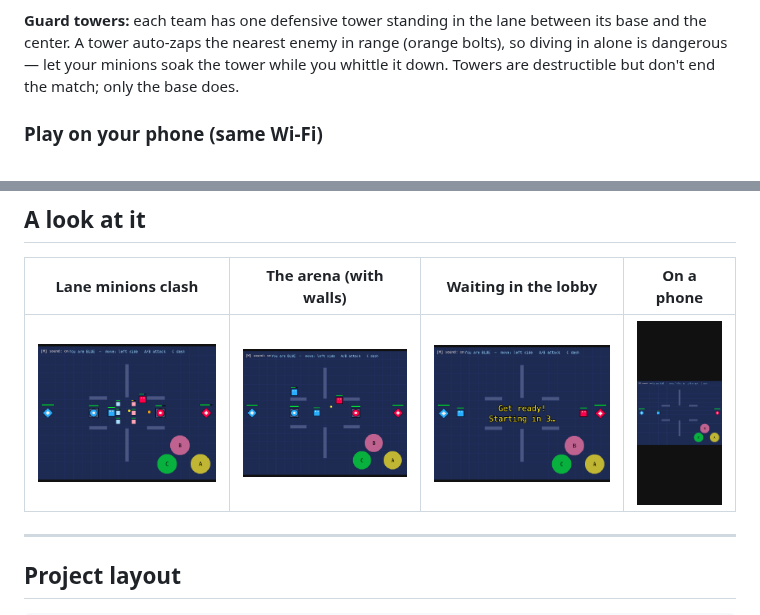
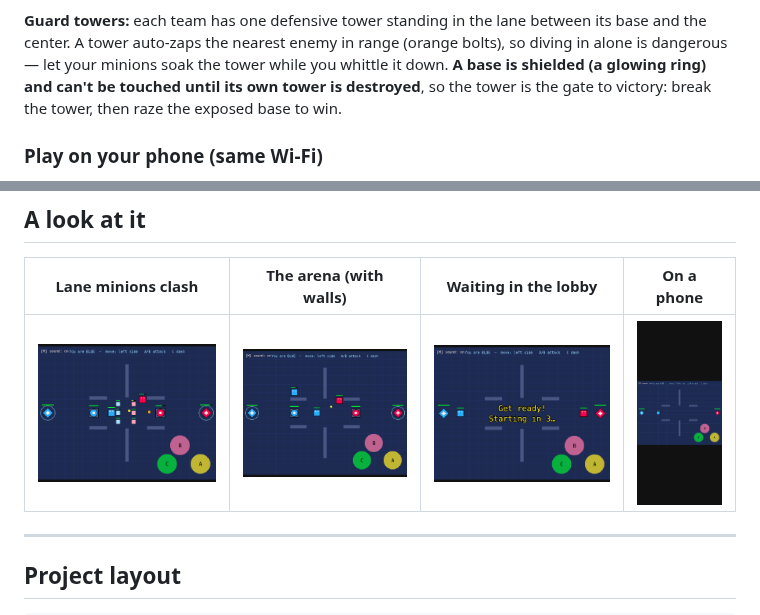
Before and after one commit to 4305Labs/pixelclash, a Markdown page: README.md, 2 parts joined by grey strips. Drawn GitHub-style; pictures changed too: docs/screenshot-map.png, docs/screenshot-minions.png.

```diff
--- a/README.md
+++ b/README.md
@@ -83,8 +83,9 @@ the base — push alongside your wave to break through.
 **Guard towers:** each team has one defensive tower standing in the lane between
 its base and the center. A tower auto-zaps the nearest enemy in range (orange
 bolts), so diving in alone is dangerous — let your minions soak the tower while
-you whittle it down. Towers are destructible but don't end the match; only the
-base does.
+you whittle it down. **A base is shielded (a glowing ring) and can't be touched
+until its own tower is destroyed**, so the tower is the gate to victory: break
+the tower, then raze the exposed base to win.
 
 ### Play on your phone (same Wi-Fi)
 
```
Also changed, not shown: docs/HOW-TO-KEEP-BUILDING.md (+7 -0 lines), docs/live-tabA.png, docs/live-tabB.png, 10 other files.
